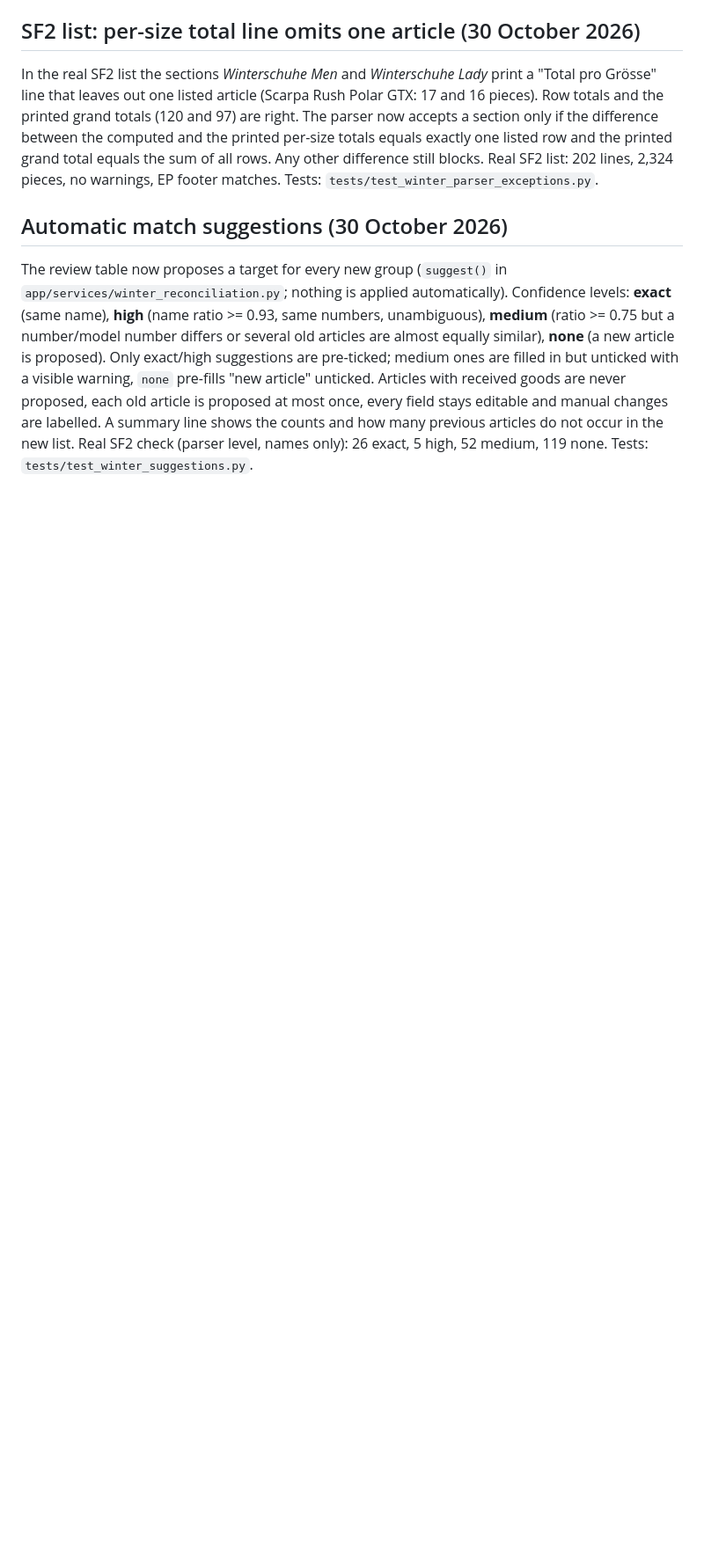
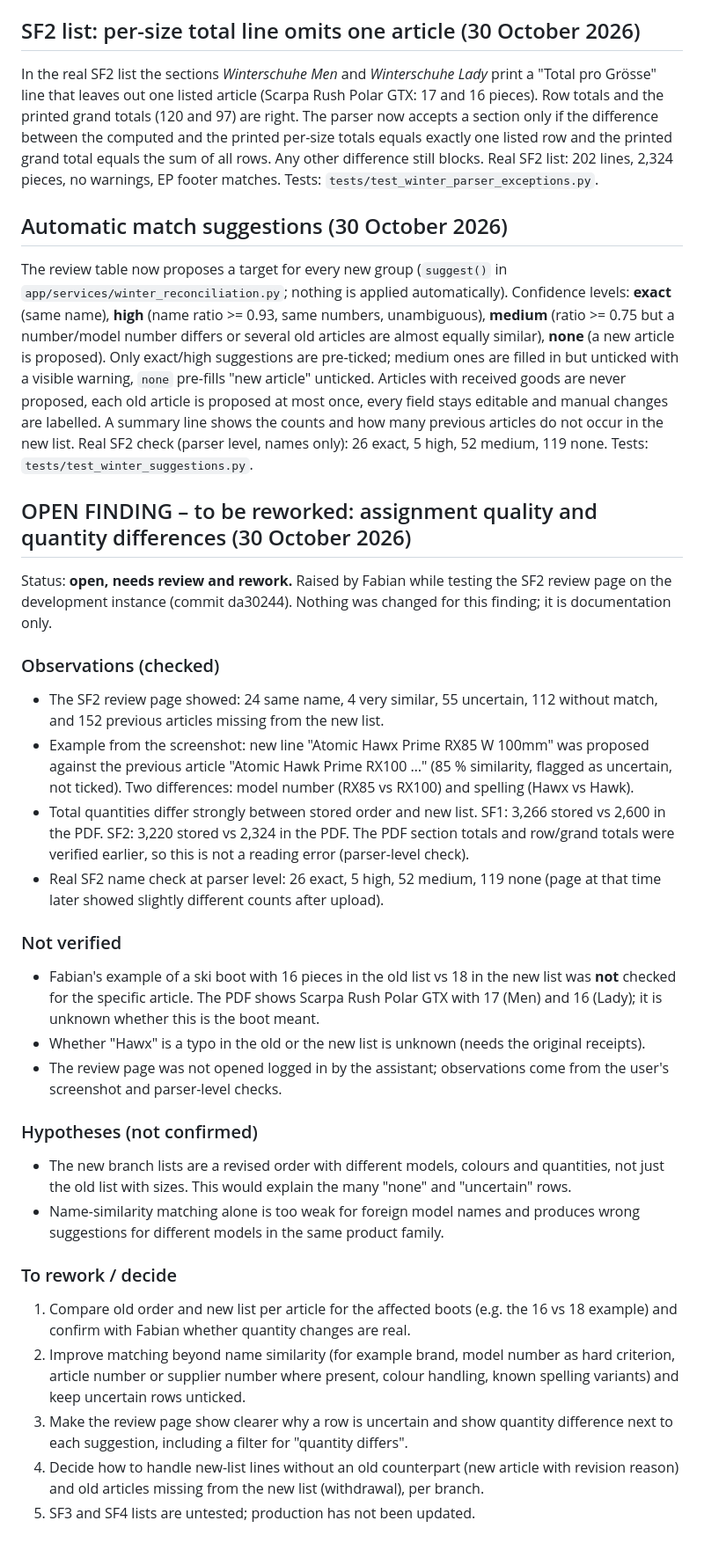
Before and after one commit to FreaXz03/sportfabrik-inventory, a Markdown page: docs/winter-reconciliation-2026-10-30.md, the part around the change. Shown at 88% size. GitHub-like rendering; blank space fills up the shorter version.

Commit message:
Document open finding on winter list assignment quality and quantity differences

```diff
--- a/docs/winter-reconciliation-2026-10-30.md
+++ b/docs/winter-reconciliation-2026-10-30.md
@@ -29,3 +29,29 @@ In the real SF2 list the sections *Winterschuhe Men* and *Winterschuhe Lady* pri
 ## Automatic match suggestions (30 October 2026)
 
 The review table now proposes a target for every new group (`suggest()` in `app/services/winter_reconciliation.py`; nothing is applied automatically). Confidence levels: **exact** (same name), **high** (name ratio >= 0.93, same numbers, unambiguous), **medium** (ratio >= 0.75 but a number/model number differs or several old articles are almost equally similar), **none** (a new article is proposed). Only exact/high suggestions are pre-ticked; medium ones are filled in but unticked with a visible warning, `none` pre-fills "new article" unticked. Articles with received goods are never proposed, each old article is proposed at most once, every field stays editable and manual changes are labelled. A summary line shows the counts and how many previous articles do not occur in the new list. Real SF2 check (parser level, names only): 26 exact, 5 high, 52 medium, 119 none. Tests: `tests/test_winter_suggestions.py`.
+
+## OPEN FINDING – to be reworked: assignment quality and quantity differences (30 October 2026)
+
+Status: **open, needs review and rework.** Raised by Fabian while testing the SF2 review page on the development instance (commit da30244). Nothing was changed for this finding; it is documentation only.
+
+### Observations (checked)
+- The SF2 review page showed: 24 same name, 4 very similar, 55 uncertain, 112 without match, and 152 previous articles missing from the new list.
+- Example from the screenshot: new line "Atomic Hawx Prime RX85 W 100mm" was proposed against the previous article "Atomic Hawk Prime RX100 …" (85 % similarity, flagged as uncertain, not ticked). Two differences: model number (RX85 vs RX100) and spelling (Hawx vs Hawk).
+- Total quantities differ strongly between stored order and new list. SF1: 3,266 stored vs 2,600 in the PDF. SF2: 3,220 stored vs 2,324 in the PDF. The PDF section totals and row/grand totals were verified earlier, so this is not a reading error (parser-level check).
+- Real SF2 name check at parser level: 26 exact, 5 high, 52 medium, 119 none (page at that time later showed slightly different counts after upload).
+
+### Not verified
+- Fabian's example of a ski boot with 16 pieces in the old list vs 18 in the new list was **not** checked for the specific article. The PDF shows Scarpa Rush Polar GTX with 17 (Men) and 16 (Lady); it is unknown whether this is the boot meant.
+- Whether "Hawx" is a typo in the old or the new list is unknown (needs the original receipts).
+- The review page was not opened logged in by the assistant; observations come from the user's screenshot and parser-level checks.
+
+### Hypotheses (not confirmed)
+- The new branch lists are a revised order with different models, colours and quantities, not just the old list with sizes. This would explain the many "none" and "uncertain" rows.
+- Name-similarity matching alone is too weak for foreign model names and produces wrong suggestions for different models in the same product family.
+
+### To rework / decide
+1. Compare old order and new list per article for the affected boots (e.g. the 16 vs 18 example) and confirm with Fabian whether quantity changes are real.
+2. Improve matching beyond name similarity (for example brand, model number as hard criterion, article number or supplier number where present, colour handling, known spelling variants) and keep uncertain rows unticked.
+3. Make the review page show clearer why a row is uncertain and show quantity difference next to each suggestion, including a filter for "quantity differs".
+4. Decide how to handle new-list lines without an old counterpart (new article with revision reason) and old articles missing from the new list (withdrawal), per branch.
+5. SF3 and SF4 lists are untested; production has not been updated.
```
